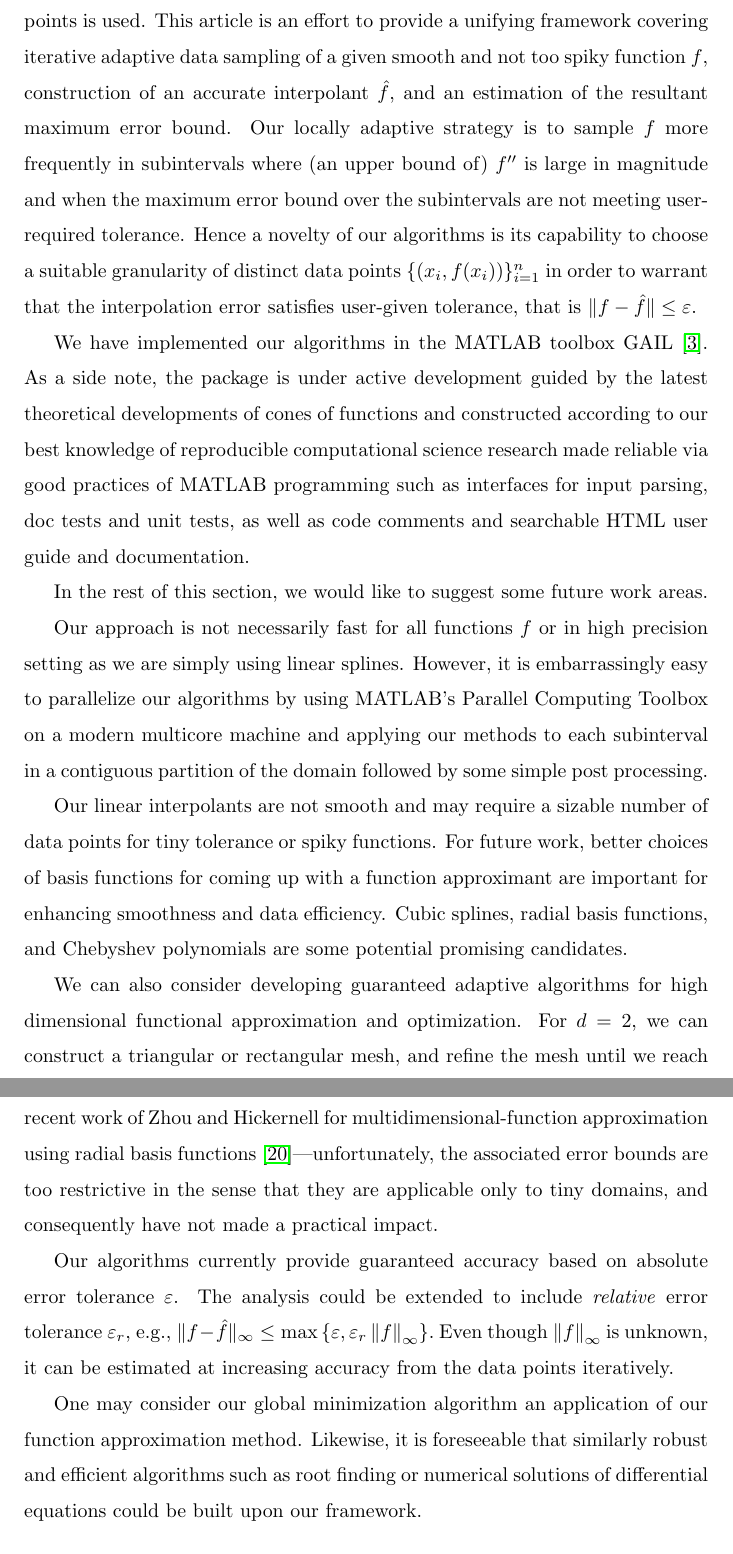
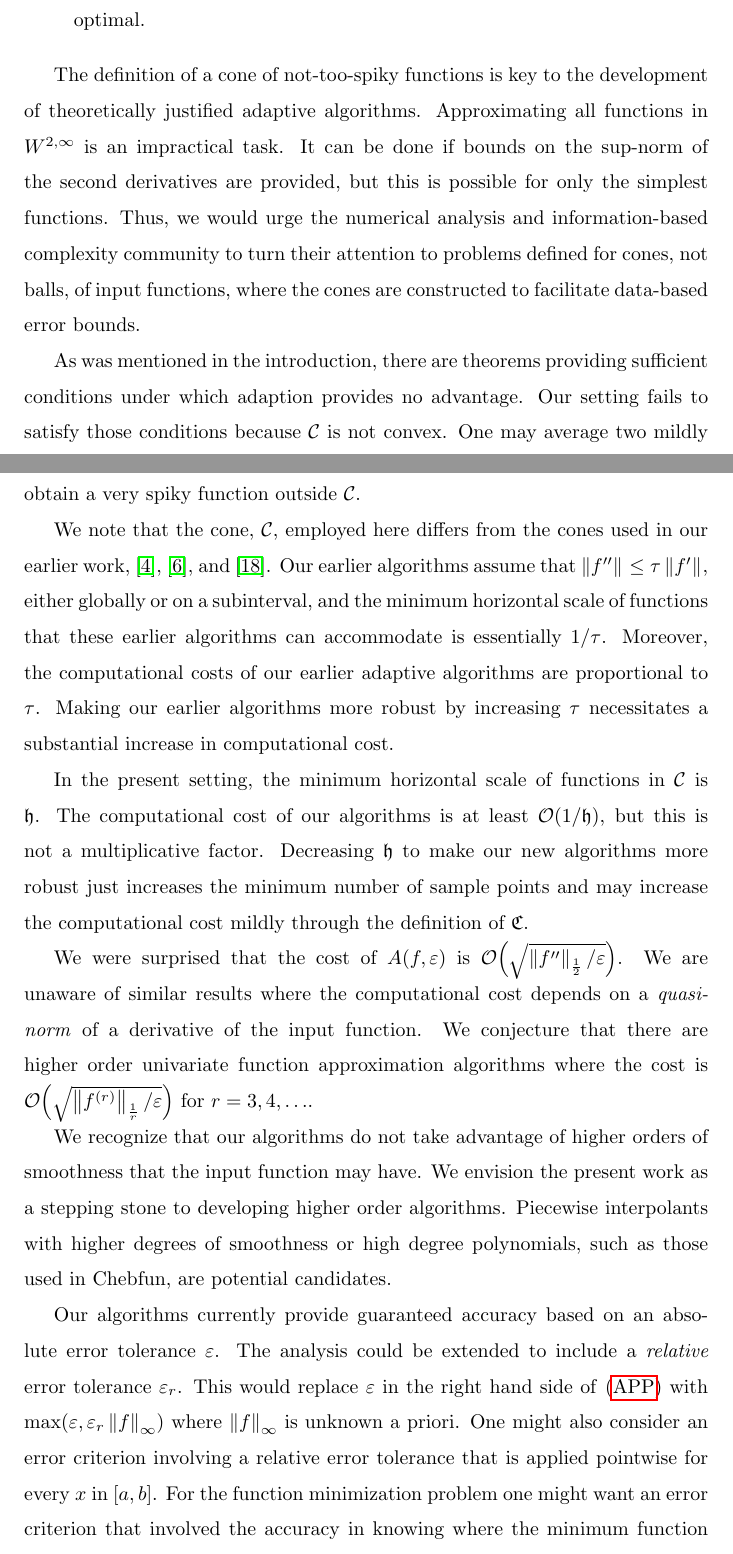
Before and after one commit to xtong5/LocalAdaptiveAppxOpt, a LaTeX paper (TraubMemorialPaper.tex): two parts of pages 33 and 34 of 36, joined at a grey line, cut at the place of the change. Compiled offline with pdfLaTeX.

Commit message:
revised discussion

```diff
--- a/TraubMemorialPaper.tex
+++ b/TraubMemorialPaper.tex
@@ -1600,57 +1585,0 @@ Generally speaking, function approximation and minimization methods are not
-necessarily precise enough unless a sufficiently large number of sampling points
-is used. This article is an effort to provide a unifying framework covering
-iterative adaptive data sampling of a given smooth and not too spiky
-function~$f$, construction of an accurate interpolant $\hat{f}$, and an
-estimation of the resultant maximum error bound. Our locally adaptive strategy
-is to sample $f$ more frequently in subintervals where (an upper bound of) $f''$
-is large in magnitude and when the maximum error bound over the subintervals are
-not meeting user-required tolerance. Hence a novelty of our algorithms is its
-capability to choose a suitable granularity of distinct data points $\{(x_i,
-f(x_i))\}_{i=1}^n$ in order to warrant that the interpolation error satisfies
-user-given tolerance, that is $\| f - \hat{f} \| \le \abstol$.
-
-We have implemented our algorithms in the MATLAB toolbox GAIL~\cite{ChoEtal15a}.
-As a side note, the package is under active development guided by the latest
-theoretical developments of cones of functions and constructed according to our
-best knowledge of reproducible computational science research made reliable via
-good practices of MATLAB programming such as interfaces for input parsing, doc
-tests and unit tests, as well as code comments and searchable HTML user guide
-and documentation.
-
-In the rest of this section, we would like to suggest some future work areas.
-
-Our approach is not necessarily fast for all functions $f$ or in high precision
-setting as we are simply using linear splines. However, it is embarrassingly
-easy to parallelize our algorithms by using MATLAB's Parallel Computing Toolbox
-on a modern multicore machine and applying our methods to each subinterval in a
-contiguous partition of the domain followed by some simple post processing.
-
-Our linear interpolants are not smooth and may require a sizable number of data
-points for tiny tolerance or spiky functions. For future work, better choices of
-basis functions for coming up with a function approximant are important for
-enhancing smoothness and data efficiency. Cubic splines, radial basis functions,
-and Chebyshev polynomials are some potential promising candidates.
-
-We can also consider developing guaranteed adaptive algorithms for high
-dimensional functional approximation and optimization. For $d=2$, we can
-construct a triangular or rectangular mesh, and refine the mesh until we reach
-given error tolerance. More generally, some relevant ideas are contained in the
-recent work of Zhou and Hickernell for multidimensional-function approximation
-using radial basis functions~\cite{ZhoHic15a}---unfortunately, the associated
-error bounds are too restrictive in the sense that they are applicable only to
-tiny domains, and consequently have not made a practical impact.
-
-Our algorithms currently provide guaranteed accuracy based on absolute error
-tolerance $\abstol$. The analysis could be extended to include \emph{relative}
-error tolerance $\varepsilon_r$, e.g., $ \| f -\hat{f} \|_{\infty} \le
-\max{ \{\varepsilon, \varepsilon_r \norm[\infty]{f} \} }.$ Even though
-$\norm[\infty]{f}$ is unknown, it can be estimated at increasing accuracy from
-the data points iteratively.
-
-One may consider our global minimization algorithm an application of our
-function approximation method. Likewise, it is foreseeable that similarly robust
-and efficient algorithms such as root finding or numerical solutions of
-differential equations could be built upon our framework.
-
-
-\section*{Acknowledgements}
@@ -1657,3 +1599,23 @@ differential equations could be built upon our framework.
+\end{itemize}
+
+The definition of a cone of not-too-spiky functions is key to the development of theoretically justified adaptive algorithms.  Approximating all functions in $W^{2,\infty}$ is an impractical task.  It can be done if bounds on the sup-norm of the second derivatives are provided, but this is possible for only the simplest functions.  Thus, we would urge the numerical analysis and information-based complexity community to turn their attention to problems defined for cones, not balls, of input functions, where the cones are constructed to facilitate data-based error bounds.
+
+As was mentioned in the introduction, there are theorems providing sufficient conditions under which adaption provides no advantage.  Our setting fails to satisfy those conditions because $\cc$ is not convex.  One may average two mildly spiky functions in $\cc$---whose spikes have opposite signs and partially overlap---to obtain a very spiky function outside $\cc$.
+
+We note that the cone, $\cc$, employed here differs from the cones used in our earlier work, \cite{HicEtal14b}, \cite{Din15a}, and \cite{Ton14a}.  Our earlier algorithms assume that $\norm{f''} \le \tau\norm{f'}$, either globally or on a subinterval, and the minimum horizontal scale of functions that these earlier algorithms can accommodate is  essentially $1/\tau$.  Moreover, the computational costs of our earlier adaptive algorithms are proportional to $\tau$.  Making our earlier algorithms more robust by increasing $\tau$ necessitates a substantial increase in computational cost.
+
+In the present setting, the minimum horizontal scale of functions in $\cc$ is $\fh$.  The computational cost of our algorithms is at least $\Order(1/\fh)$, but this is not a multiplicative factor.  Decreasing $\fh$ to make our new algorithms more robust just increases the minimum number of sample points and may increase the computational cost mildly through the definition of $\fC$.
+
+We were surprised that the cost of $A(f,\abstol)$ is $\Order\Bigl(\sqrt{\norm[\frac12]{f''}/\abstol}\Bigr)$.  We are unaware of similar results where the computational cost depends on a \emph{quasi-norm} of a derivative of the input function.  We  conjecture that there are higher order univariate function approximation algorithms where the cost is $\Order\Bigl(\sqrt{\norm[\frac1r]{f^{(r)}}/\abstol}\Bigr)$ for $r = 3, 4, \ldots$.
+
+We recognize that our algorithms do not take advantage of higher orders of smoothness that the input function may have.  We envision the present work as a stepping stone to developing higher order algorithms.  Piecewise interpolants with higher degrees of smoothness or high degree polynomials, such as those used in Chebfun, are potential candidates.
+
+Our algorithms currently provide guaranteed accuracy based on an absolute error
+tolerance $\abstol$. The analysis could be extended to include a \emph{relative}
+error tolerance $\varepsilon_r$.  This would replace $\abstol$ in the right hand side of \eqref{appxprob} with $\max (\varepsilon, \varepsilon_r \norm[\infty]{f})$ where $\norm[\infty]{f}$ is unknown a priori.  One might also consider an error criterion involving a relative error tolerance that is applied pointwise for every $x$ in $[a,b]$.  For the function minimization problem one might want an error criterion that involved the accuracy in knowing where the minimum function value was obtained.
+
+
+\section*{Acknowledgments}
 
 We dedicate this article to the memory of our colleague Joseph F. Traub, who
 passed away on August 24, 2015. He was a polymath and an influential figure in
```
Also changed, not shown: TraubMemorialPaper.bbl, TraubMemorialPaper.tex (63 more changed lines).
